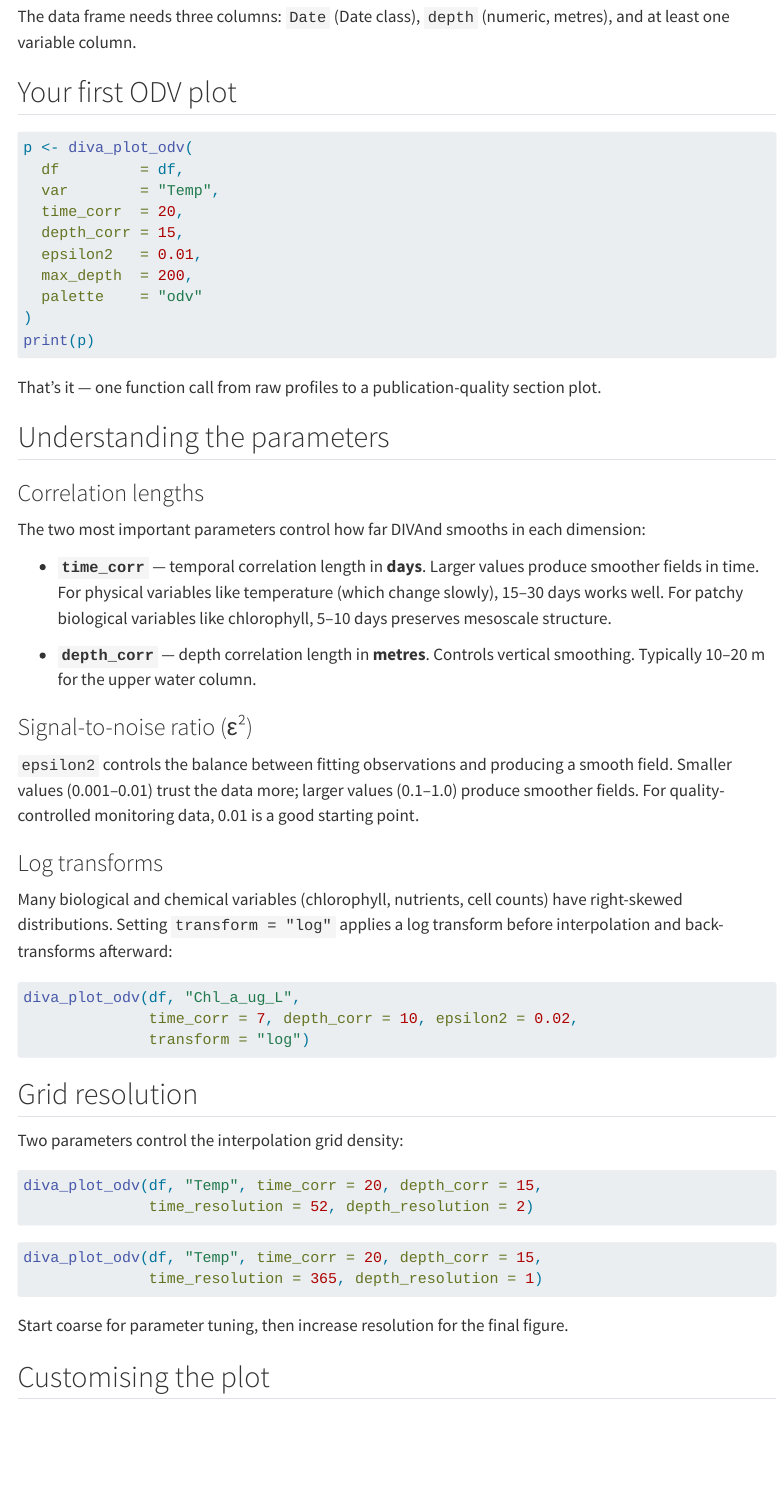
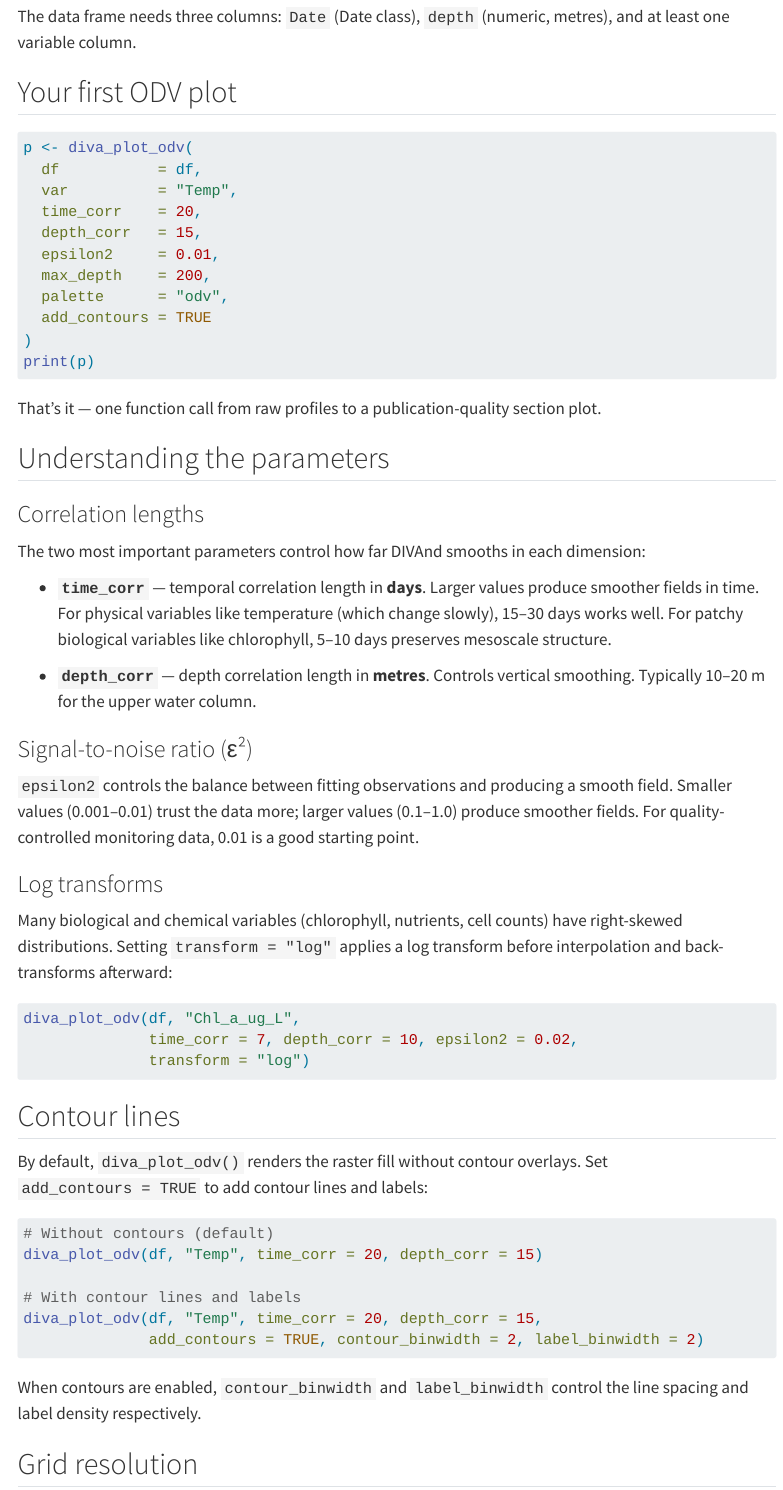
Before and after one commit to Imaidanik/divaodv, a Quarto document (vignettes/getting-started.qmd): the page in a window 1100 px wide, from 660 px down. Rendered offline with R 4.5, knitr and Pandoc in place of Quarto, with nearby package versions; menus at the side of the page are left out.

Commit message:
add add_contours parameter to diva_plot_odv()
Contour lines and labels are now optional via a new `add_contours`
boolean parameter (default FALSE). Previously contours were always
drawn. Set `add_contours = TRUE` to restore the previous behaviour.

- diva_plot_odv.R: added parameter, wrapped geom_contour() and
  geom_text_contour() in conditionals, updated roxygen docs
- getting-started.qmd: added "Contour lines" section, updated
  examples to use add_contours = TRUE
- README.md: updated quick start, contour tuning examples, and
  features list to reflect opt-in contours

````diff
--- a/vignettes/getting-started.qmd
+++ b/vignettes/getting-started.qmd
@@ -64,13 +64,14 @@ and at least one variable column.
 #| label: basic-plot
 #| fig-cap: "Temperature section — Gulf of Aqaba, upper 200 m."
 p <- diva_plot_odv(
-  df         = df,
-  var        = "Temp",
-  time_corr  = 20,
-  depth_corr = 15,
-  epsilon2   = 0.01,
-  max_depth  = 200,
-  palette    = "odv"
+  df           = df,
+  var          = "Temp",
+  time_corr    = 20,
+  depth_corr   = 15,
+  epsilon2     = 0.01,
+  max_depth    = 200,
+  palette      = "odv",
+  add_contours = TRUE
 )
 print(p)
 ```
@@ -114,6 +115,25 @@ diva_plot_odv(df, "Chl_a_ug_L",
               transform = "log")
 ```
 
+## Contour lines
+
+By default, `diva_plot_odv()` renders the raster fill without contour
+overlays. Set `add_contours = TRUE` to add contour lines and labels:
+
+```{r}
+#| label: contours
+#| eval: false
+# Without contours (default)
+diva_plot_odv(df, "Temp", time_corr = 20, depth_corr = 15)
+
+# With contour lines and labels
+diva_plot_odv(df, "Temp", time_corr = 20, depth_corr = 15,
+              add_contours = TRUE, contour_binwidth = 2, label_binwidth = 2)
+```
+
+When contours are enabled, `contour_binwidth` and `label_binwidth` control
+the line spacing and label density respectively.
+
 ## Grid resolution
 
 Two parameters control the interpolation grid density:
````
Also changed, not shown: R/diva_plot_odv.R (+11 -4 lines), README.md, vignettes/getting-started.qmd (1 more changed lines).
